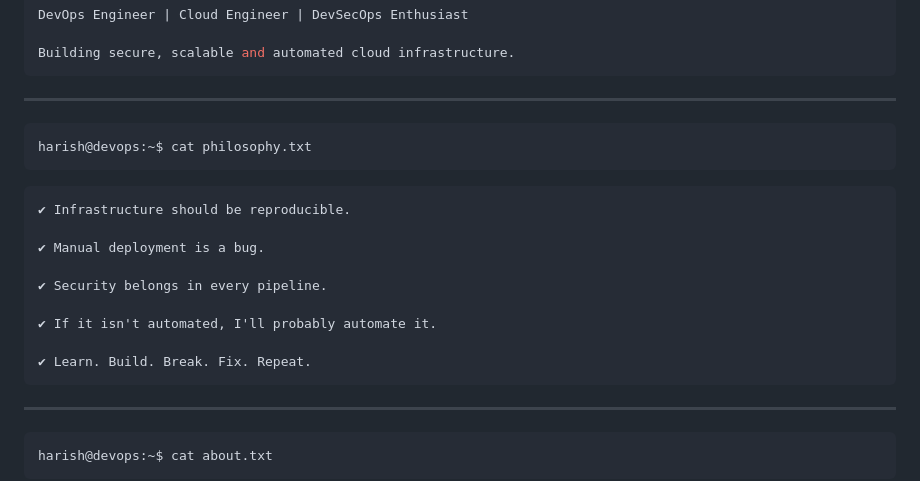
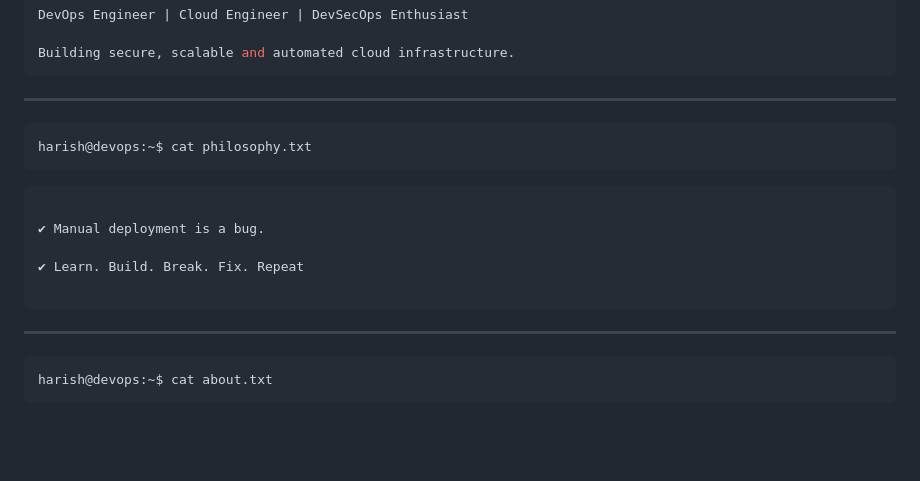
Before and after one commit to harishkumar-74/harishkumar-74, a Markdown page: README.md, the part around the change. Drawn GitHub-style; blank space fills up the shorter version.

Commit message:
Update philosophy statements in README
Removed redundant statements and added a new principle.

````diff
--- a/README.md
+++ b/README.md
@@ -20,15 +20,11 @@ harish@devops:~$ cat philosophy.txt
 ```
 
 ```text
-✔ Infrastructure should be reproducible.
 
 ✔ Manual deployment is a bug.
 
-✔ Security belongs in every pipeline.
+✔ Learn. Build. Break. Fix. Repeat
 
-✔ If it isn't automated, I'll probably automate it.
-
-✔ Learn. Build. Break. Fix. Repeat.
 ```
 
 ---
````
